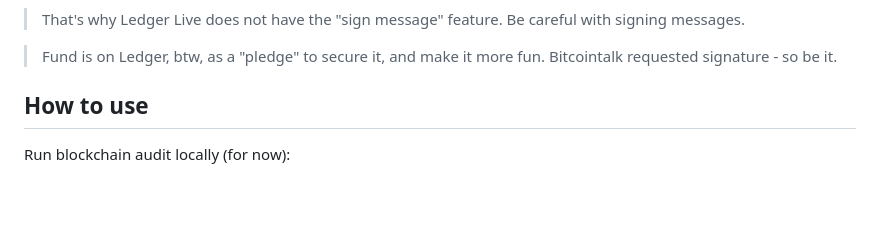
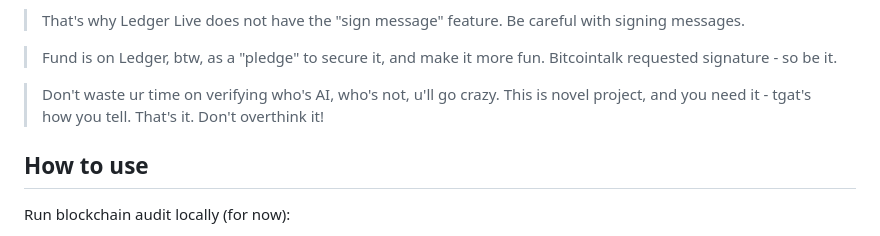
Before and after one commit to dk14/crypto, a Markdown page: chats/btc-audit/README.md, the part around the change. Rendered like a GitHub page; blank space fills up the shorter version.

```diff
--- a/chats/btc-audit/README.md
+++ b/chats/btc-audit/README.md
@@ -15,6 +15,8 @@ Signature: IHdq/tIQtQeimfF92NOyOOdz2/iq2YR6qjD8vLgHWK3GGGETKX76L0e4Tvgtb1fOHrbLi
 > That's why Ledger Live does not have the "sign message" feature. Be careful with signing messages.
 
 > Fund is on Ledger, btw, as a "pledge" to secure it, and make it more fun. Bitcointalk requested signature - so be it.
+
+> Don't waste ur time on verifying who's AI, who's not, u'll go crazy. This is novel project, and you need it - tgat's how you tell. That's it. Don't overthink it!
 
 ## How to use
 
```
